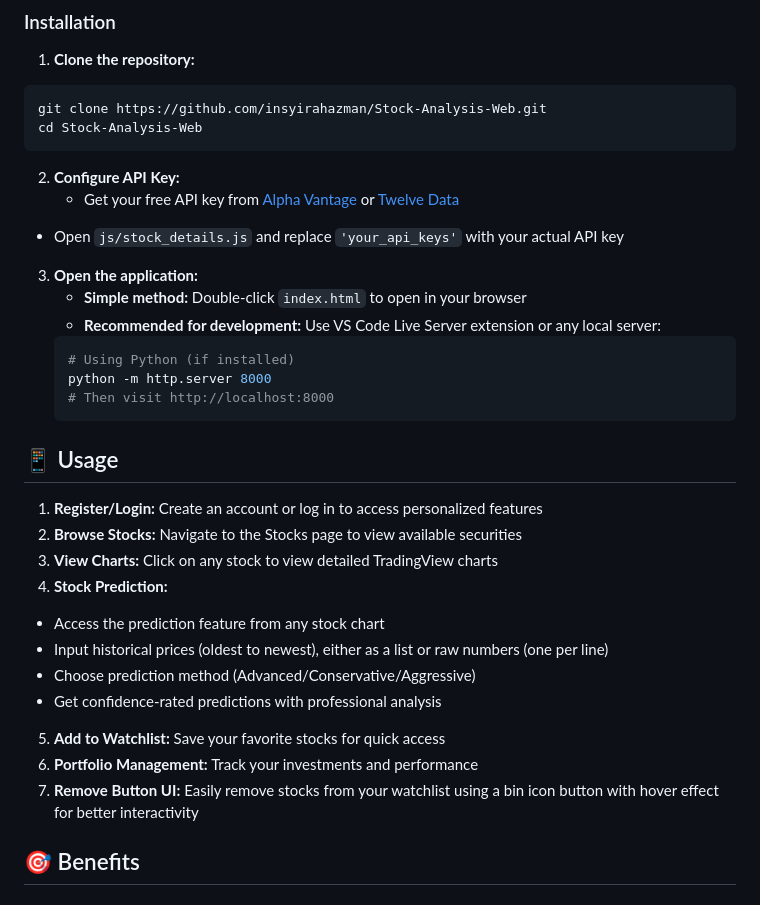
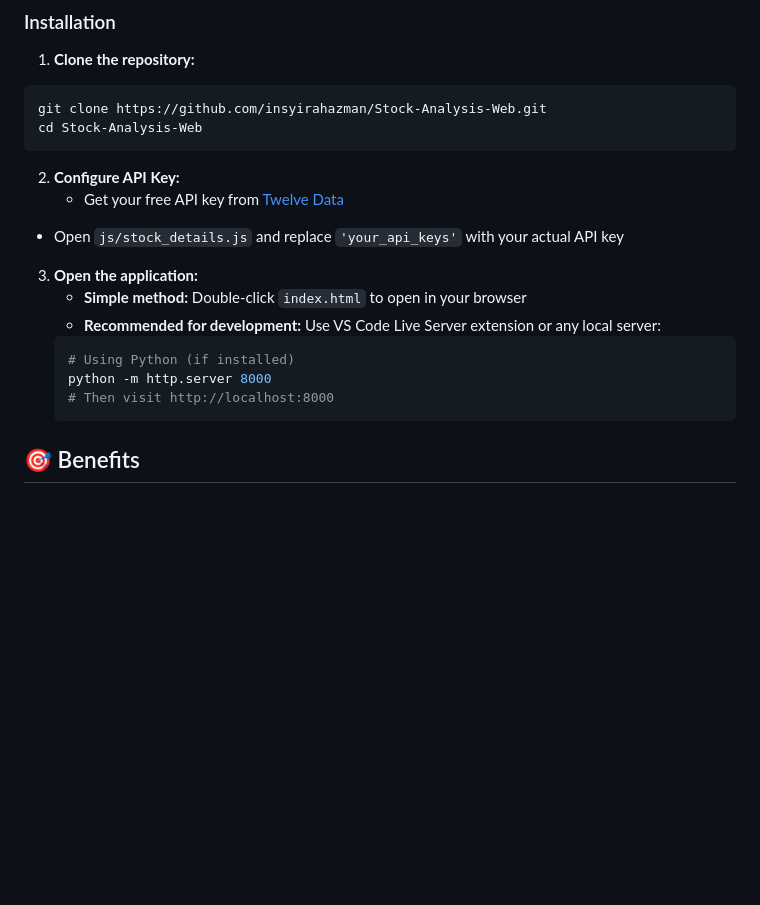
Before and after one commit to insyirahazman/Stock-Analysis-Web, a Markdown page: README.md, the part around one of its changes. Rendered like a GitHub page; blank space fills up the shorter version.

````diff
--- a/README.md
+++ b/README.md
@@ -97,7 +91,7 @@ cd Stock-Analysis-Web
 ```
 
 2. **Configure API Key:**
-   - Get your free API key from [Alpha Vantage](https://www.alphavantage.co/support/#api-key) or [Twelve Data](https://twelvedata.com/)
+   - Get your free API key from [Twelve Data](https://twelvedata.com/)
   - Open `js/stock_details.js` and replace `'your_api_keys'` with your actual API key
 
 3. **Open the application:**
@@ -108,20 +102,6 @@ cd Stock-Analysis-Web
    python -m http.server 8000
    # Then visit http://localhost:8000
    ```
-
-## 📱 Usage
-
-1. **Register/Login:** Create an account or log in to access personalized features
-2. **Browse Stocks:** Navigate to the Stocks page to view available securities
-3. **View Charts:** Click on any stock to view detailed TradingView charts
-4. **Stock Prediction:**
-  - Access the prediction feature from any stock chart
-  - Input historical prices (oldest to newest), either as a list or raw numbers (one per line)
-  - Choose prediction method (Advanced/Conservative/Aggressive)
-  - Get confidence-rated predictions with professional analysis
-5. **Add to Watchlist:** Save your favorite stocks for quick access
-6. **Portfolio Management:** Track your investments and performance
-7. **Remove Button UI:** Easily remove stocks from your watchlist using a bin icon button with hover effect for better interactivity
 
 ## 🎯 Benefits
 
````
Also changed, not shown: other parts of README.md (+7 -38 lines).
